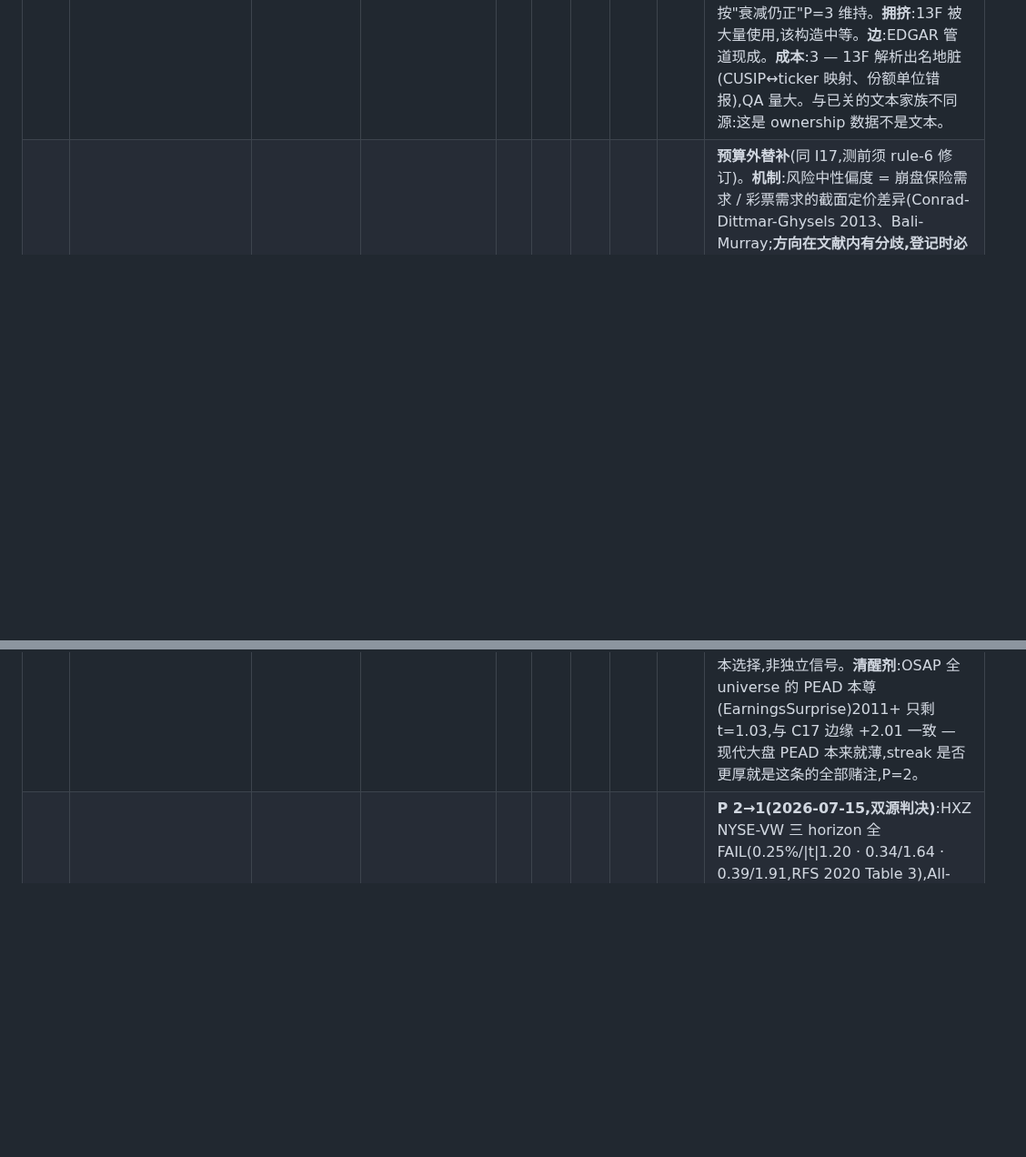
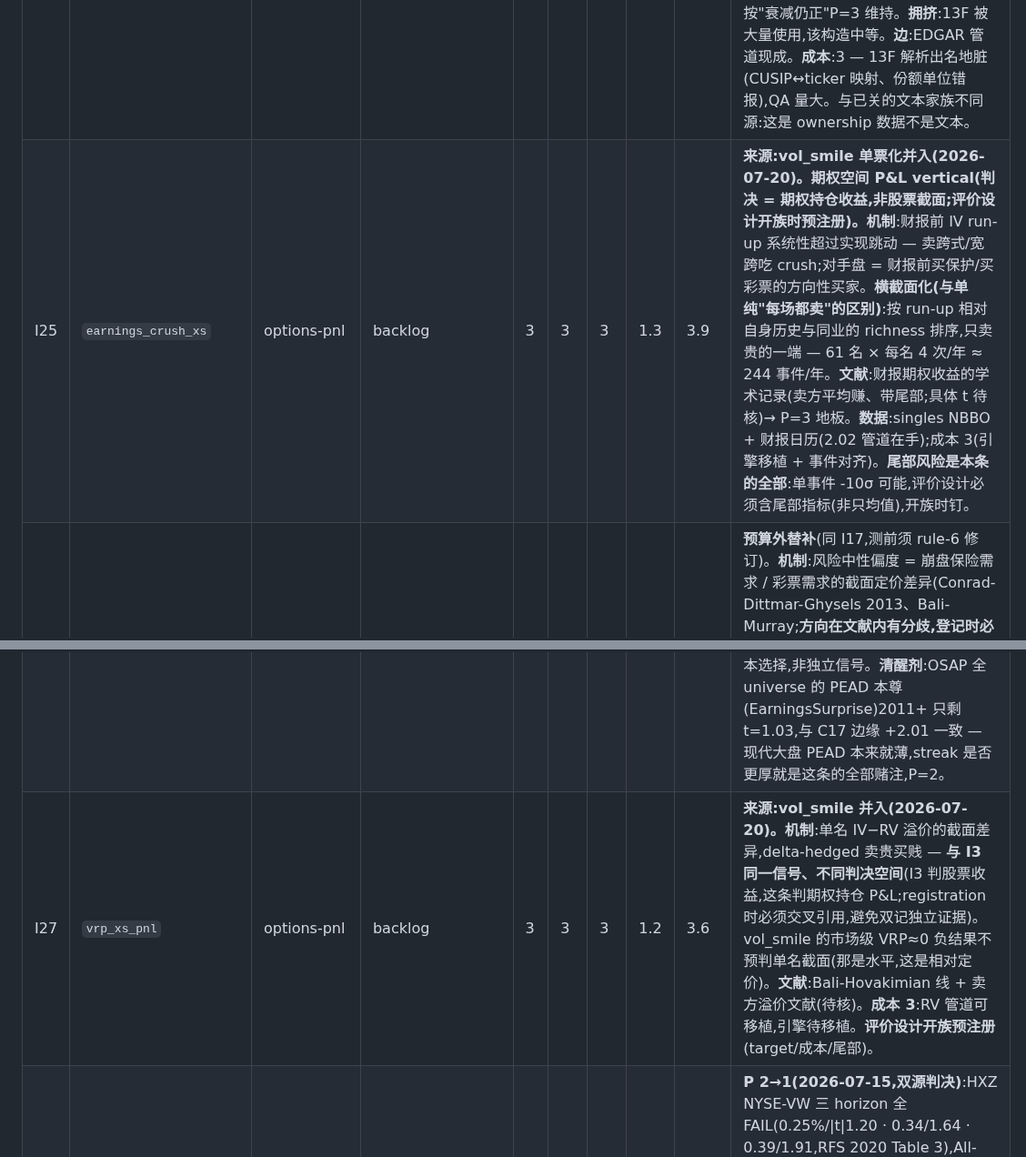
Before and after one commit to lexilei/alpha-graph, a Markdown page: IDEAS.md, 2 parts joined by grey strips. Shown at 91% size. GitHub-like rendering; blank space fills up the shorter version.

```diff
--- a/IDEAS.md
+++ b/IDEAS.md
@@ -67,10 +67,12 @@ FACTORS.md 管"测一个想法",这里管"选择测什么"。想法先登记、
 | I6 | `short_interest_xs` | ownership-flow | promoted(C34) | 3 | 3 | 2 | 1.2 | 5.4 | **机制**:卖空约束下负面信息进价慢;高 SI = 知情空头聚集 → 低收益;对手盘 = 借券成本盲的多头。**文献**:Boehmer-Jones-Zhang 等,发表后在难借券段存活(待核 OSAP)。**数据**:FINRA 双周 SI 免费;Sharadar 含 SI 字段(待核)。**拥挤**:高,但残余集中在小盘难借段。**注意**:S&P 500 大盘易借,先验偏低 — 此条在 universe 扩展(见基建 U1)之后先验显著上调,当前分按现 universe 打。**OSAP 已核(2026-07-15,重算复核)**:ShortInterest(Dechow 等 2001)**发表后 t=3.98、2011+ 3.10 — 发表后增强**(全 universe EW)→ 基线 P=4 − 栖息地罚 1 = **P=3 维持,但从"偏低的 3"变成"有引用的 3"**;警告:IO_ShortInterest 变体 2011+ mean 7.18%/mo 是微盘极端组合 artifact,勿采用该构造。**Promoted 2026-07-20 → C34,当日评估:sn incr t=−1.96(58 月短面板,IC −0.0183 ≈ 注册 MDE)→ candidate**;单时代面板,OOS 只能靠 forward 累积。 |
 | I22 | `div_seasonality` | dividend-seasonality | backlog | 3 | 3 | 2 | 1.1 | 5.0 | **来源:OSAP 扫描(2026-07-15)。机制**:分红月价格压力 — 预计本月除息/派息的股票获得可预期需求(Hartzmark-Salomon 2013 DivSeason;Litzenberger-Ramaswamy 1979 DivYieldST)。**OSAP 证据(重算复核)**:DivYieldST 发表后 t=9.61、2011+ 2.24(mean 0.25%/mo);DivSeason 发表后 2.11、2011+ 2.87(mean 仅 0.10%/mo)。**栖息地罕见地对口**:分红股 = 大盘,本面板不吃 −1 罚 → P=3。**主威胁是 gate-2**:月度轮动 + 小 mean,C15 的"gross ≈ cost"高概率重演 — 注册时必须先算 break-even 换手,过不了就别开族。**数据**:分红历史(调整/未调整价差 + XBRL 股息),成本 2;序列 2010 起 → 2011-14 面板对长回看略短。两构造一族,开族预算合并钉。 |
 | I5 | `breadth_13f` | ownership-flow | backlog | 3 | 4 | 3 | 1.1 | 4.4 | **机制**:Miller 分歧+卖空约束 — 机构持有广度下降 = 悲观者被挤出价格 → 高估 → 低收益。**数据**:EDGAR 13F 免费,45 天滞后是天然 PIT 可用性(比文本家族干净)。**文献**:Chen-Hong-Stein 2002 JFE。**OSAP 已核(2026-07-15,重算复核)**:DelBreadth **发表后 t=1.41、2011+ 1.73 — 弱但同号**,按"衰减仍正"P=3 维持。**拥挤**:13F 被大量使用,该构造中等。**边**:EDGAR 管道现成。**成本**:3 — 13F 解析出名地脏(CUSIP↔ticker 映射、份额单位错报),QA 量大。与已关的文本家族不同源:这是 ownership 数据不是文本。 |
+| I25 | `earnings_crush_xs` | options-pnl | backlog | 3 | 3 | 3 | 1.3 | 3.9 | **来源:vol_smile 单票化并入(2026-07-20)。期权空间 P&L vertical(判决 = 期权持仓收益,非股票截面;评价设计开族时预注册)。机制**:财报前 IV run-up 系统性超过实现跳动 — 卖跨式/宽跨吃 crush;对手盘 = 财报前买保护/买彩票的方向性买家。**横截面化(与单纯"每场都卖"的区别)**:按 run-up 相对自身历史与同业的 richness 排序,只卖贵的一端 — 61 名 × 每名 4 次/年 ≈ 244 事件/年。**文献**:财报期权收益的学术记录(卖方平均赚、带尾部;具体 t 待核)→ P=3 地板。**数据**:singles NBBO + 财报日历(2.02 管道在手);成本 3(引擎移植 + 事件对齐)。**尾部风险是本条的全部**:单事件 -10σ 可能,评价设计必须含尾部指标(非只均值),开族时钉。 |
 | I18 | `rn_skew_bkm` | options-xs | bench | 3 | 3 | 3 | 1.2 | 3.6 | **预算外替补**(同 I17,测前须 rule-6 修订)。**机制**:风险中性偏度 = 崩盘保险需求 / 彩票需求的截面定价差异(Conrad-Dittmar-Ghysels 2013、Bali-Murray;**方向在文献内有分歧,登记时必须预注册符号**,待核)。**数据**:BKM 无模型矩要求整条 smile — vol_smile 的 SVI 拟合管道可复用,成本 3。**正交 1.2**:三阶矩信息,与 I1 的 skew 斜率相关但不同构造(斜率 vs 积分矩),若 I1 先行且活,I18 增量另算。**旁证(2026-07-15)**:BKM 构造不在 OSAP;实现矩类比 ReturnSkew 发表后 t=1.28 弱 — in-sample-only 封顶 P=3 维持。 |
 | I17 | `os_volume_ratio` | options-xs | bench | 2 | 3 | 2 | 1.2 | 3.6 | **P 3→2(2026-07-15,OSAP 重算复核)**:OptionVolume1(Johnson-So 2012)**发表后 t=0.40、2011+ 0.90 — 发表后死**;OptionVolume2 反号(−1.40)。按规则"发表后已死"P≤2。**预算外替补**:options-xs 已按 I1–I3 钉 ≤9 looks,I17 测前须 rule-6 修订 — 现在更没有理由动它。**机制**:知情者偏好期权(杠杆 + 做空约束)→ O/S 量比负向预测(原 in-sample t=3.45)。**数据字段已核(2026-07-15)**:raw_singles 有 volume、无 OI — Johnson-So 的 O/S 只需期权成交量,构造可行;等 61 名下载齐。 |
 | I20 | `mom_seasonality_hs` | seasonality | backlog | 1 | 4 | 1 | 0.9 | 3.6 | **P 2→1(2026-07-15,登记当日即被 OSAP 否决 — 记录在案作为流程的胜利)**:HXZ in-sample NYSE-VW Ra1 3.43 强 pass(RFS 2020 Table 3),但 OSAP MomSeason(Heston-Sadka years-2-5,同族最近追踪)**发表后 t=−0.20、2011+ −0.08 — 发表后死**;按规则 post-pub OOS 压倒 in-sample。构造注:OSAP 追踪的是 years-2-5 平均,与 HXZ 的 year-1 年度滞后不完全同构 — 若日后想救,须先核 OSAP 的 MomSeasonShort(year-1 对应物)再谈。**机制**:年度日历周期(机构再平衡/财报日历)。数据在手成本 1,便宜但排后。 |
 | I23 | `earnings_streak` | earnings-events | closed(C32 rejected) | 2 | 4 | 2 | 0.9 | 3.6 | **来源:OSAP 扫描(2026-07-15)。机制**:连续同号盈利意外的"连胜"被低估 — 趋势外推不足(Loh-Warachka 2012)。**OSAP 证据(重算复核)**:发表后 t=4.28、2011+ 4.71(mean 0.63%/mo,EW 全 universe)— 现代存活最强的 earnings 类。姊妹构造 RevenueSurprise(Jegadeesh-Livnat 2006:2.76/3.03)记 Inbox 备选。**数据**:C17 的 XBRL EPS + 8-K 2.02 管道直接复用,成本 2。**正交 0.9**:PEAD 线,必须对 C17 SUE 增量成立。**family 归属已裁定(2026-07-20,账本)**:earnings-events — 已关的基本面族关的是水平/比率特征,这是事件流上的序列构造;开族 pin:≤2 primaries(I23 + RevenueSurprise 条件性 member 2)、deadline 2026-08-31、stop 1.5、reopen 2.0;C17 老 path 不占预算。**Promoted → C32**(SRW-SUE 号替代 IBES surprise,构造适配已钉;sign 钉正)。**结果(当日,两轮)**:首评 +1.57 擦线 candidate → 审计抓到过期行不被后续公告取代(39.8% 值被提前吞,恰好美化每日 IC),修正重跑 **+1.40 → rejected**;家族预算尽、best < 1.5 → **earnings-events 永久关闭**。**构造恒等教训**:C32 = C17 值的 streak 子样本选择,非独立信号。**清醒剂**:OSAP 全 universe 的 PEAD 本尊(EarningsSurprise)2011+ 只剩 t=1.03,与 C17 边缘 +2.01 一致 — 现代大盘 PEAD 本来就薄,streak 是否更厚就是这条的全部赌注,P=2。 |
+| I27 | `vrp_xs_pnl` | options-pnl | backlog | 3 | 3 | 3 | 1.2 | 3.6 | **来源:vol_smile 并入(2026-07-20)。机制**:单名 IV−RV 溢价的截面差异,delta-hedged 卖贵买贱 — **与 I3 同一信号、不同判决空间**(I3 判股票收益,这条判期权持仓 P&L;registration 时必须交叉引用,避免双记独立证据)。vol_smile 的市场级 VRP≈0 负结果不预判单名截面(那是水平,这是相对定价)。**文献**:Bali-Hovakimian 线 + 卖方溢价文献(待核)。**成本 3**:RV 管道可移植,引擎待移植。**评价设计开族预注册**(target/成本/尾部)。 |
 | I9 | `amihud_illiq` | liquidity-volume | backlog | 1 | 4 | 1 | 0.8 | 3.2 | **P 2→1(2026-07-15,双源判决)**:HXZ NYSE-VW 三 horizon 全 FAIL(0.25%/\|t\|1.20 · 0.34/1.64 · 0.39/1.91,RFS 2020 Table 3),All-EW 1.01/3.49 = 纯微盘;OSAP **发表后 t=0.36、2011+ 反号 −0.83**(重算复核)— 发表后连全 universe EW 都死了。"U1 后上调"降格为:U1 且含小微盘才可能值得,且要先过"发表后已死"这一关。机制/构造/预算同前(\|ret\|/$vol;与 B6 差异仅在分子;I9/I13/I14/I21 家族 ≤3 primaries)。Pastor-Stambaugh beta 不登记(HXZ:EW 下也 FAIL)。 |
 | I13 | `turnover_dnr` | liquidity-volume | backlog | 1 | 4 | 1 | 0.8 | 3.2 | **P 2→1(2026-07-15,双源)**:HXZ NYSE-VW 全 horizon FAIL(−0.15/0.61 · −0.16/0.62 · −0.11/0.46),All-EW 才活(−0.86/3.53);OSAP ShareVol **发表后 t=0.29、2011+ 0.15 — 发表后死**(重算复核)。构造论点不变(volume/shares,B7 PIT shares;share vs dollar 口径)。 |
 | I10 | `news_coverage_neglect` | news | backlog | 3 | 4 | 4 | 0.9 | 2.7 | **news family 的频率轴,成员中先验最高** — 照搬你 8-K 的教训:频率活(C11)、内容死(C12–C14)。**机制**:媒体忽视溢价 — 无覆盖股票跑赢有覆盖(Fang-Peress 2009 JF,待核 OSAP):投资者认知不完备,无覆盖 = 持有者要求信息不完备补偿;对手盘 = 只买上新闻的票的注意力驱动投资者。**数据(瓶颈,family 共用)**:带时间戳可 PIT 的历史新闻语料 — 免费端 GDELT(2015+,实体→ticker 匹配噪声大)、付费端 Tiingo/Polygon(历史深度待核);**开族前置 = GDELT 实体匹配可行性 QA**(抽样精确率报告;数据工程,不算 look)。**与已测重叠**:强制披露子集(8-K)已测完,增量必须来自 filings 外的媒体报道 → 正交 0.9。**拥挤**:高;忽视效应小盘更强(U1 后上调)。 |
```
Also changed, not shown: other parts of IDEAS.md (+3 -0 lines), reports/factor_preregistration.md (+1 -0 lines).
